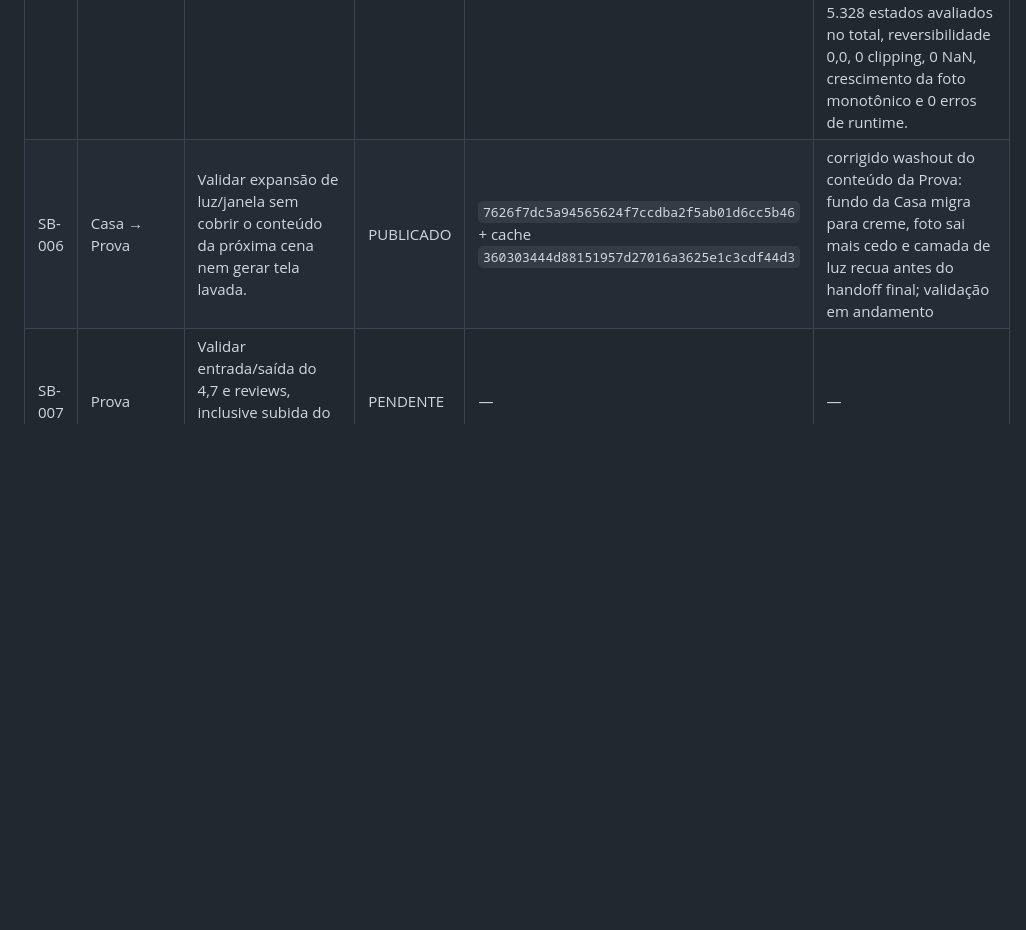
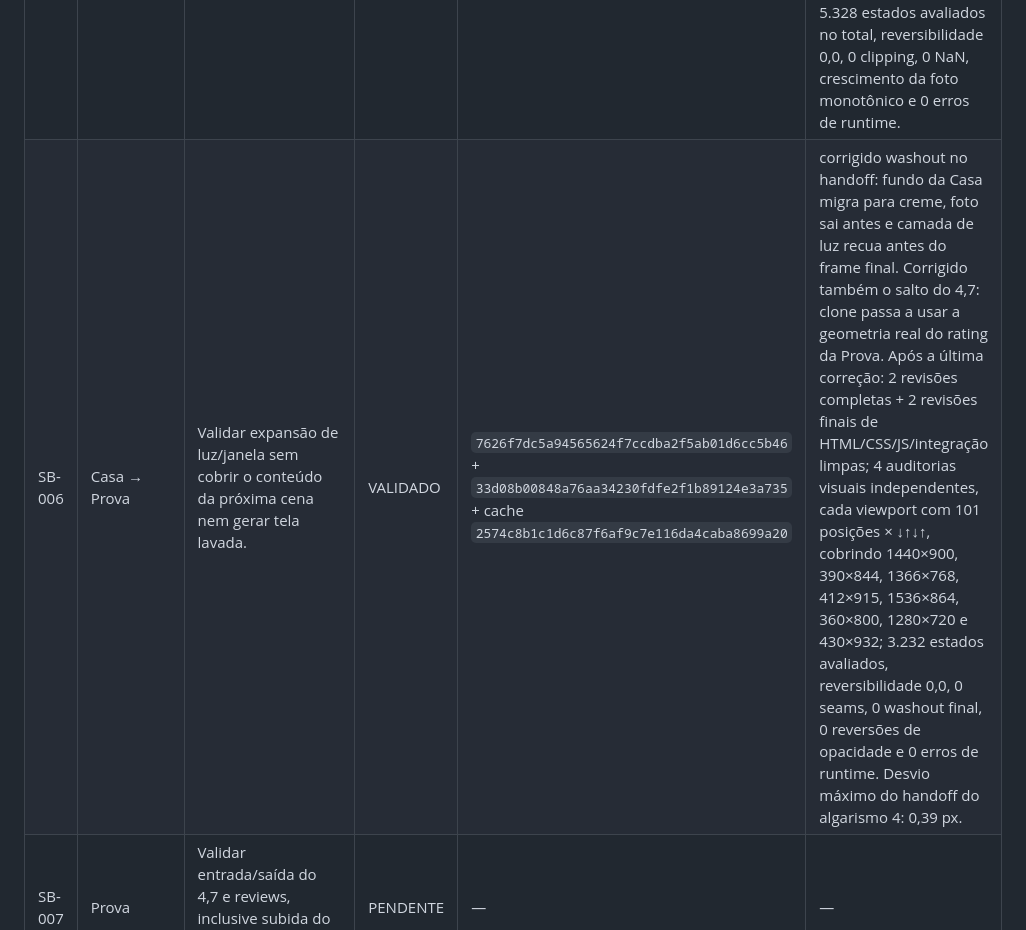
Before and after one commit to Carloszw45/prototipos-sites, a Markdown page: senhor-burger/AUDITORIA_INCREMENTAL.md, the part around the change. Rendered like a GitHub page; blank space fills up the shorter version.

Commit message:
audit: valida SB-006 casa para prova

```diff
--- a/senhor-burger/AUDITORIA_INCREMENTAL.md
+++ b/senhor-burger/AUDITORIA_INCREMENTAL.md
@@ -25,7 +25,7 @@
 | SB-003 | Produtos | Validar entrada/saída dos três estados de copy e recomposição das camadas sem disputa de transform/opacity. | VALIDADO | `e46414a998a7e0a541da7503e9cc747289c2eec3` + cache `ea743e0e5a5c1a3e33778debdc1b8daad5df7ec4` | corrigida sobreposição copy/burger e refinada coreografia das 3 copies, drift e abertura/recomposição das 9 camadas; 2 revisões completas + 2 revisões finais de HTML/CSS/JS/integração limpas; certificação visual desktop/mobile com 2 ciclos ↓↑ por breakpoint, 324 estados por breakpoint, reversibilidade 0,0, 0 overlaps, 0 competição entre copies e sem erro de runtime |
 | SB-004 | Produtos → Casa | Validar escala do burger até a mesa e eliminar qualquer intervalo visual morto ou queda brusca de presença. | VALIDADO | `99957c9f5d0bbef8596b4bd60bb17b23d0318750` + `6c5dc72a8205dff4716d880a7fa8761e4d5b03f4` + `385904fe30da5a5929fc543a2c99f1792003d5d7` + cache `a49052d0ce379280f8e5c8e033ed94776b64c40a` | origem do burger estabilizada; Casa sobe com o scroll; fundo vermelho→marrom contínuo; burger mantido acima da foto e visível até tocar a mesa; copy da Casa removida do bridge para evitar pisca. Após a última correção: 2 revisões completas + 2 revisões finais de HTML/CSS/JS/integração limpas; 4 auditorias visuais limpas em desktop/mobile, cada uma com 2 ciclos ↓↑ (101/161/181/161 estados por direção; 4.832 estados geométricos no total); reversibilidade métrica 0,0, 0 seams, 0 estados mortos, 0 reversões de trajetória, 0 vazamento da copy e 0 erros de runtime. No contato com a mesa, burger ≈100% desktop e ≈97–98% mobile. |
 | SB-005 | Casa | Validar crescimento da fotografia, legibilidade da copy e comportamento reverso sem resíduos. | VALIDADO | `af389c24a6aa6f6d38c541c863d9781a8e76f8f8` + cache `0ee5fd9ab02d183b12242b17cca83f1e06ac6310` | corrigido corte da copy no mobile: composição ancorada pelo rodapé e tipografia mobile levemente reduzida; desktop preservado. 2 revisões completas + 2 revisões finais de HTML/CSS/JS/integração limpas. 4 auditorias visuais independentes com dois ciclos ↓↑ por viewport, cobrindo desktop e mobiles de 320×568 a 430×932; 5.328 estados avaliados no total, reversibilidade 0,0, 0 clipping, 0 NaN, crescimento da foto monotônico e 0 erros de runtime. |
-| SB-006 | Casa → Prova | Validar expansão de luz/janela sem cobrir o conteúdo da próxima cena nem gerar tela lavada. | PUBLICADO | `7626f7dc5a94565624f7ccdba2f5ab01d6cc5b46` + cache `360303444d88151957d27016a3625e1c3cdf44d3` | corrigido washout do conteúdo da Prova: fundo da Casa migra para creme, foto sai mais cedo e camada de luz recua antes do handoff final; validação em andamento |
+| SB-006 | Casa → Prova | Validar expansão de luz/janela sem cobrir o conteúdo da próxima cena nem gerar tela lavada. | VALIDADO | `7626f7dc5a94565624f7ccdba2f5ab01d6cc5b46` + `33d08b00848a76aa34230fdfe2f1b89124e3a735` + cache `2574c8b1c1d6c87f6af9c7e116da4caba8699a20` | corrigido washout no handoff: fundo da Casa migra para creme, foto sai antes e camada de luz recua antes do frame final. Corrigido também o salto do 4,7: clone passa a usar a geometria real do rating da Prova. Após a última correção: 2 revisões completas + 2 revisões finais de HTML/CSS/JS/integração limpas; 4 auditorias visuais independentes, cada viewport com 101 posições × ↓↑↓↑, cobrindo 1440×900, 390×844, 1366×768, 412×915, 1536×864, 360×800, 1280×720 e 430×932; 3.232 estados avaliados, reversibilidade 0,0, 0 seams, 0 washout final, 0 reversões de opacidade e 0 erros de runtime. Desvio máximo do handoff do algarismo 4: 0,39 px. |
 | SB-007 | Prova | Validar entrada/saída do 4,7 e reviews, inclusive subida do scroll, sem sumiços prematuros. | PENDENTE | — | — |
 | SB-008 | Prova → Localização | Validar estrela → pin e transição creme → escuro sem faixa/corte horizontal perceptível. | PENDENTE | — | — |
 | SB-009 | Localização | Validar desenho da rota, pin, título/endereço e reversibilidade completa. | PENDENTE | — | — |
```
